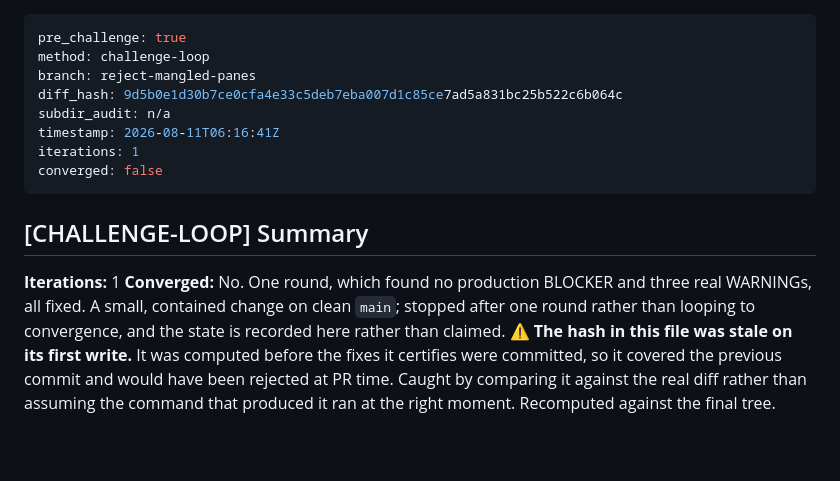
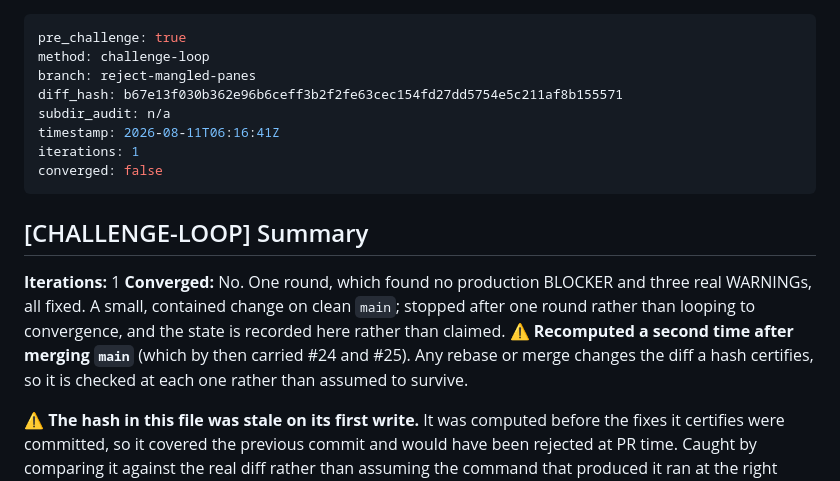
Before and after one commit to joshualeestone/agent-workforce, a Markdown page: .claude/plans/reject-mangled-panes-pre-challenge.md, the part around the change. Drawn GitHub-style; blank space fills up the shorter version.

Commit message:
reject-mangled-panes -- recompute the proof hash after merging main

```diff
--- a/.claude/plans/reject-mangled-panes-pre-challenge.md
+++ b/.claude/plans/reject-mangled-panes-pre-challenge.md
@@ -2,7 +2,7 @@
 pre_challenge: true
 method: challenge-loop
 branch: reject-mangled-panes
-diff_hash: 9d5b0e1d30b7ce0cfa4e33c5deb7eba007d1c85ce7ad5a831bc25b522c6b064c
+diff_hash: b67e13f030b362e96b6ceff3b2f2fe63cec154fd27dd5754e5c211af8b155571
 subdir_audit: n/a
 timestamp: 2026-08-11T06:16:41Z
 iterations: 1
@@ -16,6 +16,10 @@ converged: false
 WARNINGs, all fixed. A small, contained change on clean `main`; stopped after
 one round rather than looping to convergence, and the state is recorded here
 rather than claimed.
+⚠️ **Recomputed a second time after merging `main`** (which by then carried #24
+and #25). Any rebase or merge changes the diff a hash certifies, so it is
+checked at each one rather than assumed to survive.
+
 ⚠️ **The hash in this file was stale on its first write.** It was computed
 before the fixes it certifies were committed, so it covered the previous commit
 and would have been rejected at PR time. Caught by comparing it against the
```
